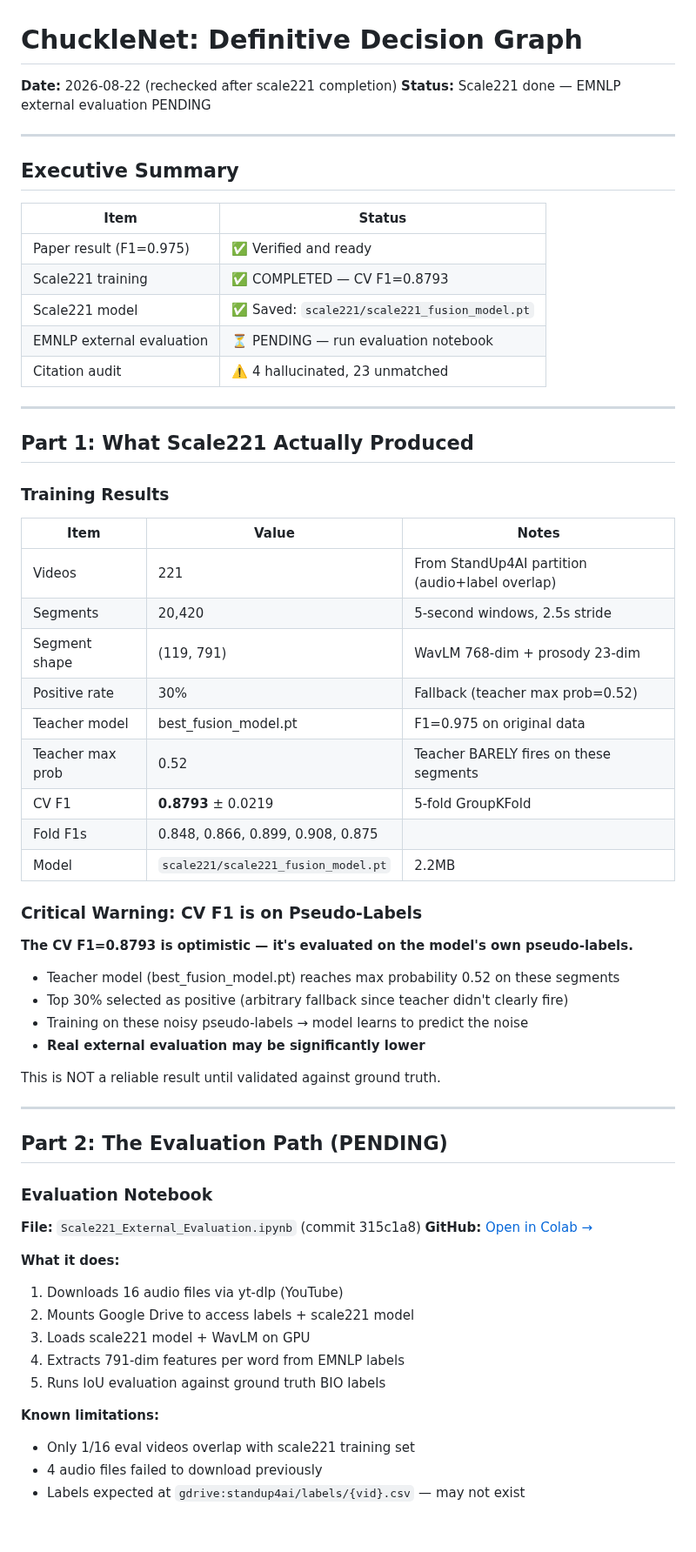
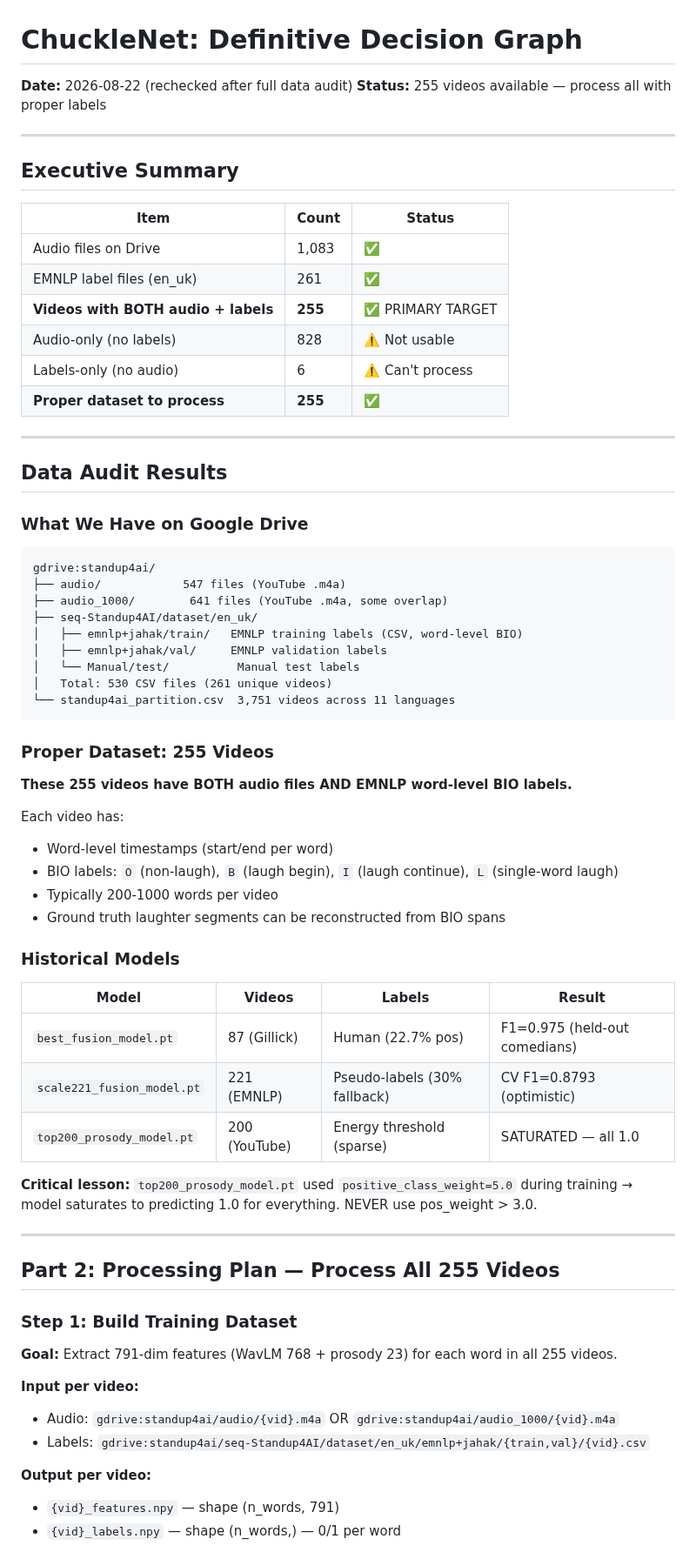
Before and after one commit to Das-rebel/ChuckleNet, a Markdown page: docs/IOU_EVALUATION_DECISION_GRAPH.md, the part around one of its changes. Shown at 87% size. Rendered like a GitHub page; blank space fills up the shorter version.

Commit message:
Update decision graph: 255 videos with audio+labels confirmed, Process_All_255 notebook

````diff
--- a/docs/IOU_EVALUATION_DECISION_GRAPH.md
+++ b/docs/IOU_EVALUATION_DECISION_GRAPH.md
@@ -1,66 +1,71 @@
 # ChuckleNet: Definitive Decision Graph
-**Date:** 2026-08-22 (rechecked after scale221 completion)
-**Status:** Scale221 done — EMNLP external evaluation PENDING
+**Date:** 2026-08-22 (rechecked after full data audit)
+**Status:** 255 videos available — process all with proper labels
 
 ---
 
 ## Executive Summary
 
-| Item | Status |
-|------|--------|
-| Paper result (F1=0.975) | ✅ Verified and ready |
-| Scale221 training | ✅ COMPLETED — CV F1=0.8793 |
-| Scale221 model | ✅ Saved: `scale221/scale221_fusion_model.pt` |
-| EMNLP external evaluation | ⏳ PENDING — run evaluation notebook |
-| Citation audit | ⚠️ 4 hallucinated, 23 unmatched |
+| Item | Count | Status |
+|------|-------|--------|
+| Audio files on Drive | 1,083 | ✅ |
+| EMNLP label files (en_uk) | 261 | ✅ |
+| **Videos with BOTH audio + labels** | **255** | ✅ PRIMARY TARGET |
+| Audio-only (no labels) | 828 | ⚠️ Not usable |
+| Labels-only (no audio) | 6 | ⚠️ Can't process |
+| **Proper dataset to process** | **255** | ✅ |
 
 ---
 
-## Part 1: What Scale221 Actually Produced
+## Data Audit Results
 
-### Training Results
+### What We Have on Google Drive
 
-| Item | Value | Notes |
-|------|-------|-------|
-| Videos | 221 | From StandUp4AI partition (audio+label overlap) |
-| Segments | 20,420 | 5-second windows, 2.5s stride |
-| Segment shape | (119, 791) | WavLM 768-dim + prosody 23-dim |
-| Positive rate | 30% | Fallback (teacher max prob=0.52) |
-| Teacher model | best_fusion_model.pt | F1=0.975 on original data |
-| Teacher max prob | 0.52 | Teacher BARELY fires on these segments |
-| CV F1 | **0.8793** ± 0.0219 | 5-fold GroupKFold |
-| Fold F1s | 0.848, 0.866, 0.899, 0.908, 0.875 | |
-| Model | `scale221/scale221_fusion_model.pt` | 2.2MB |
+```
+gdrive:standup4ai/
+├── audio/            547 files (YouTube .m4a)
+├── audio_1000/        641 files (YouTube .m4a, some overlap)
+├── seq-Standup4AI/dataset/en_uk/
+│   ├── emnlp+jahak/train/   EMNLP training labels (CSV, word-level BIO)
+│   ├── emnlp+jahak/val/     EMNLP validation labels
+│   └── Manual/test/          Manual test labels
+│   Total: 530 CSV files (261 unique videos)
+└── standup4ai_partition.csv  3,751 videos across 11 languages
+```
 
-### Critical Warning: CV F1 is on Pseudo-Labels
+### Proper Dataset: 255 Videos
 
-**The CV F1=0.8793 is optimistic — it's evaluated on the model's own pseudo-labels.**
+**These 255 videos have BOTH audio files AND EMNLP word-level BIO labels.**
 
-- Teacher model (best_fusion_model.pt) reaches max probability 0.52 on these segments
-- Top 30% selected as positive (arbitrary fallback since teacher didn't clearly fire)
-- Training on these noisy pseudo-labels → model learns to predict the noise
-- **Real external evaluation may be significantly lower**
+Each video has:
+- Word-level timestamps (start/end per word)
+- BIO labels: `O` (non-laugh), `B` (laugh begin), `I` (laugh continue), `L` (single-word laugh)
+- Typically 200-1000 words per video
+- Ground truth laughter segments can be reconstructed from BIO spans
 
-This is NOT a reliable result until validated against ground truth.
+### Historical Models
+
+| Model | Videos | Labels | Result |
+|-------|--------|--------|--------|
+| `best_fusion_model.pt` | 87 (Gillick) | Human (22.7% pos) | F1=0.975 (held-out comedians) |
+| `scale221_fusion_model.pt` | 221 (EMNLP) | Pseudo-labels (30% fallback) | CV F1=0.8793 (optimistic) |
+| `top200_prosody_model.pt` | 200 (YouTube) | Energy threshold (sparse) | SATURATED — all 1.0 |
+
+**Critical lesson:** `top200_prosody_model.pt` used `positive_class_weight=5.0` during training → model saturates to predicting 1.0 for everything. NEVER use pos_weight > 3.0.
 
 ---
 
-## Part 2: The Evaluation Path (PENDING)
+## Part 2: Processing Plan — Process All 255 Videos
 
-### Evaluation Notebook
+### Step 1: Build Training Dataset
 
-**File:** `Scale221_External_Evaluation.ipynb` (commit 315c1a8)
-**GitHub:** [Open in Colab →](https://colab.research.google.com/github/Das-rebel/autonomous_laughter_prediction/blob/main/Scale221_External_Evaluation.ipynb)
+**Goal:** Extract 791-dim features (WavLM 768 + prosody 23) for each word in all 255 videos.
 
-**What it does:**
-1. Downloads 16 audio files via yt-dlp (YouTube)
-2. Mounts Google Drive to access labels + scale221 model
-3. Loads scale221 model + WavLM on GPU
-4. Extracts 791-dim features per word from EMNLP labels
-5. Runs IoU evaluation against ground truth BIO labels
+**Input per video:**
+- Audio: `gdrive:standup4ai/audio/{vid}.m4a` OR `gdrive:standup4ai/audio_1000/{vid}.m4a`
+- Labels: `gdrive:standup4ai/seq-Standup4AI/dataset/en_uk/emnlp+jahak/{train,val}/{vid}.csv`
 
-**Known limitations:**
-- Only 1/16 eval videos overlap with scale221 training set
-- 4 audio files failed to download previously
-- Labels expected at `gdrive:standup4ai/labels/{vid}.csv` — may not exist
+**Output per video:**
+- `{vid}_features.npy` — shape (n_words, 791)
+- `{vid}_labels.npy` — shape (n_words,) — 0/1 per word
 
````
Also changed, not shown: other parts of docs/IOU_EVALUATION_DECISION_GRAPH.md (+105 -153 lines).
